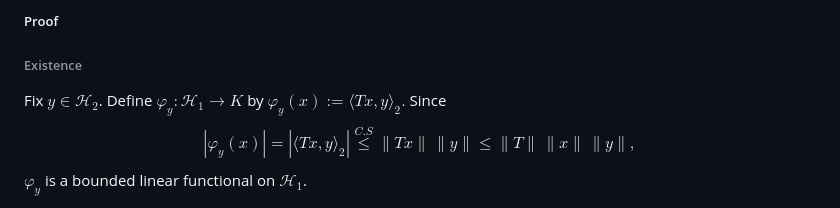
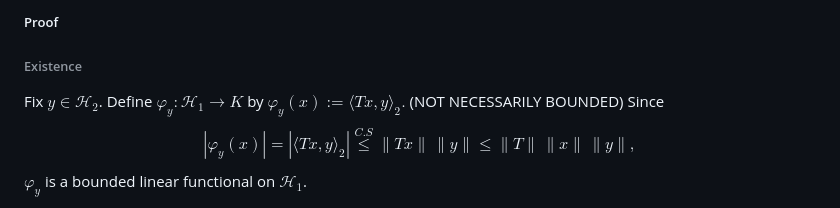
Before and after one commit to ManiShayestehfar/obsidian_sync, a Markdown page: Functional Analysis/Adjoint Operators.md, the part around the change. GitHub-like rendering.

Commit message:
vault backup: 2026-06-12 22:23:31

```diff
--- a/Functional Analysis/Adjoint Operators.md
+++ b/Functional Analysis/Adjoint Operators.md
@@ -10,7 +10,7 @@ In terms of the inner product on $\mathbb{K}^n$, the adjoint relation is $$\lang
 >3. $(T\circ S)^* = S^*\circ T^*$
 ##### Proof
 ###### Existence
-Fix $y\in \mathcal H_2$. Define $\varphi_y:\mathcal H_1\to K$ by $\varphi_y(x):=\langle Tx,y\rangle_2.$
+Fix $y\in \mathcal H_2$. Define $\varphi_y:\mathcal H_1\to K$ by $\varphi_y(x):=\langle Tx,y\rangle_2.$ (NOT NECESSARILY BOUNDED)
 Since
 $$
 |\varphi_y(x)|
```
